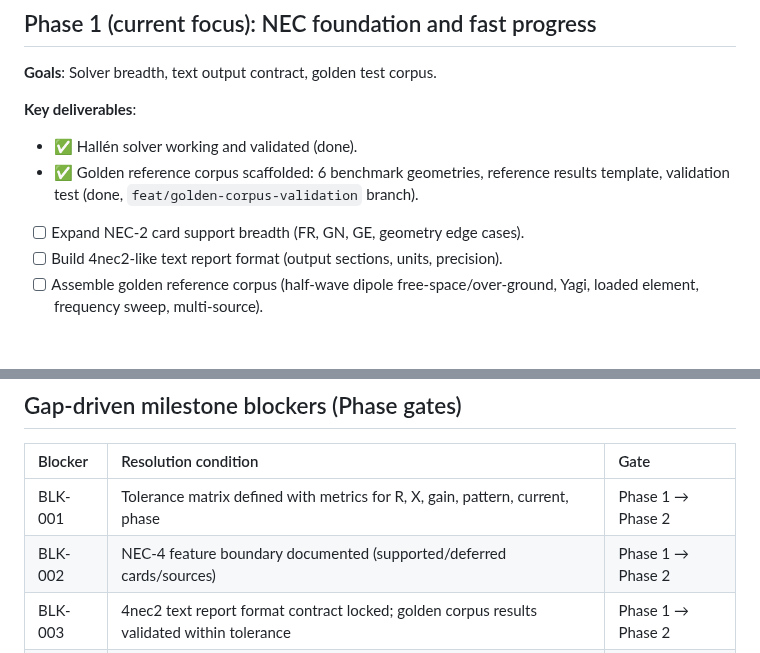
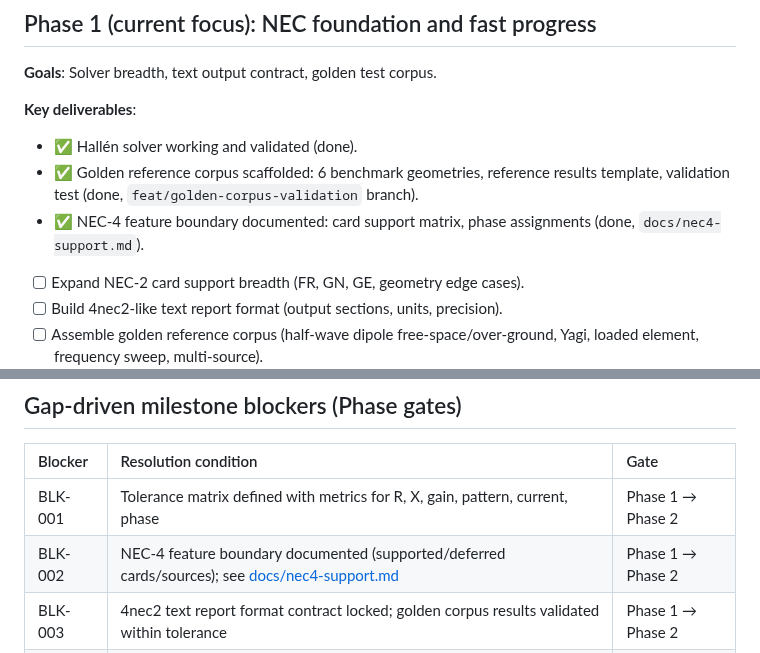
Before and after one commit to dc0sk/fnec-rust, a Markdown page: docs/roadmap.md, 2 parts joined by grey strips. Rendered like a GitHub page; blank space fills up the shorter version.

Commit message:
docs: add NEC-4 feature boundary; resolve BLK-002 (GAP-002)

```diff
--- a/docs/roadmap.md
+++ b/docs/roadmap.md
@@ -31,6 +31,7 @@ last_updated: 2026-04-23
 **Key deliverables**:
 - ✅ Hallén solver working and validated (done).
 - ✅ Golden reference corpus scaffolded: 6 benchmark geometries, reference results template, validation test (done, `feat/golden-corpus-validation` branch).
+- ✅ NEC-4 feature boundary documented: card support matrix, phase assignments (done, `docs/nec4-support.md`).
 - [ ] Expand NEC-2 card support breadth (FR, GN, GE, geometry edge cases).
 - [ ] Build 4nec2-like text report format (output sections, units, precision).
 - [ ] Assemble golden reference corpus (half-wave dipole free-space/over-ground, Yagi, loaded element, frequency sweep, multi-source).
@@ -112,7 +113,7 @@ last_updated: 2026-04-23
 | Blocker | Resolution condition | Gate |
 |:--------|:---------------------|:-----|
 | BLK-001 | Tolerance matrix defined with metrics for R, X, gain, pattern, current, phase | Phase 1 → Phase 2 |
-| BLK-002 | NEC-4 feature boundary documented (supported/deferred cards/sources) | Phase 1 → Phase 2 |
+| BLK-002 | NEC-4 feature boundary documented (supported/deferred cards/sources); see [docs/nec4-support.md](docs/nec4-support.md) | Phase 1 → Phase 2 |
 | BLK-003 | 4nec2 text report format contract locked; golden corpus results validated within tolerance | Phase 1 → Phase 2 |
 | BLK-004 | Plugin API design, safety model, first two extension points working | Phase 3 → Phase 4 |
 | BLK-005 | GPLv2 dependency policy thresholds and exception process documented | Phase 2 → Phase 3 |
```
Also changed, not shown: docs/nec4-support.md (added, +195 -0 lines), docs/requirements.md (+1 -1 lines).
